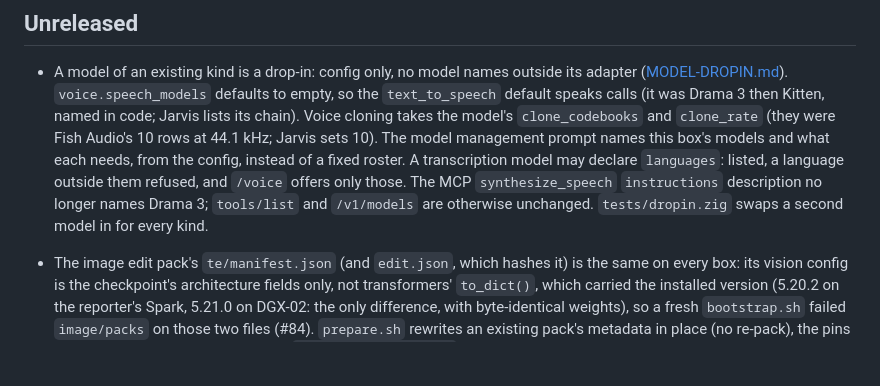
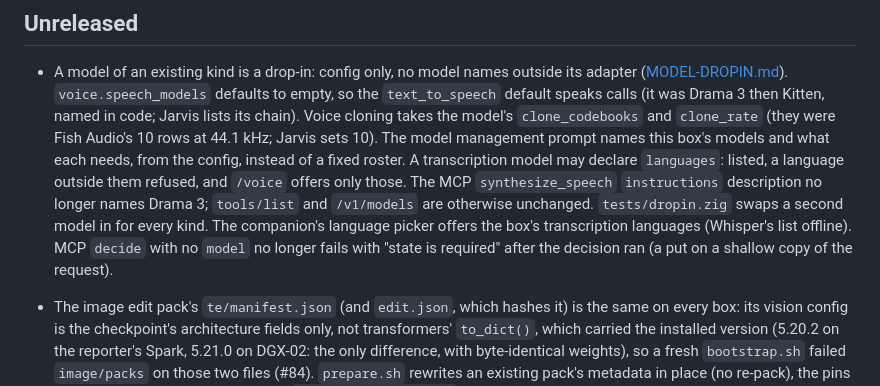
Before and after one commit to jayleaton/localrouter, a Markdown page: CHANGELOG.md, the part around the change. Rendered like a GitHub page; blank space fills up the shorter version.

```diff
--- a/CHANGELOG.md
+++ b/CHANGELOG.md
@@ -9,7 +9,9 @@
   management prompt names this box's models and what each needs, from the config, instead of a fixed roster. A
   transcription model may declare `languages`: listed, a language outside them refused, and `/voice` offers only
   those. The MCP `synthesize_speech` `instructions` description no longer names Drama 3; `tools/list` and
-  `/v1/models` are otherwise unchanged. `tests/dropin.zig` swaps a second model in for every kind.
+  `/v1/models` are otherwise unchanged. `tests/dropin.zig` swaps a second model in for every kind. The companion's
+  language picker offers the box's transcription languages (Whisper's list offline). MCP `decide` with no `model` no
+  longer fails with "state is required" after the decision ran (a put on a shallow copy of the request).
 
 - The image edit pack's `te/manifest.json` (and `edit.json`, which hashes it) is the same on every box: its vision config
   is the checkpoint's architecture fields only, not transformers' `to_dict()`, which carried the installed version
```
Also changed, not shown: docs/dev/MODEL-DROPIN.md (+6 -5 lines).
